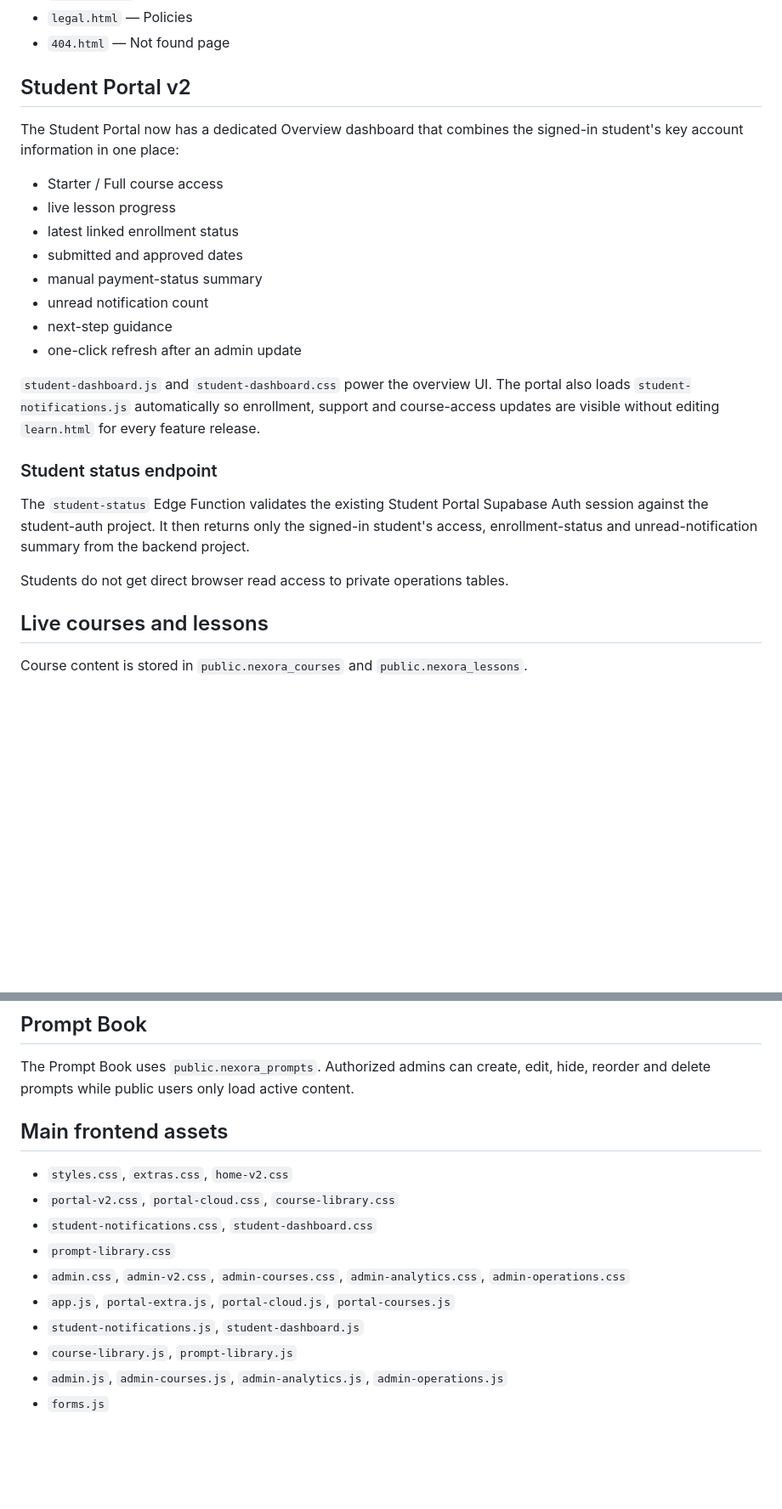
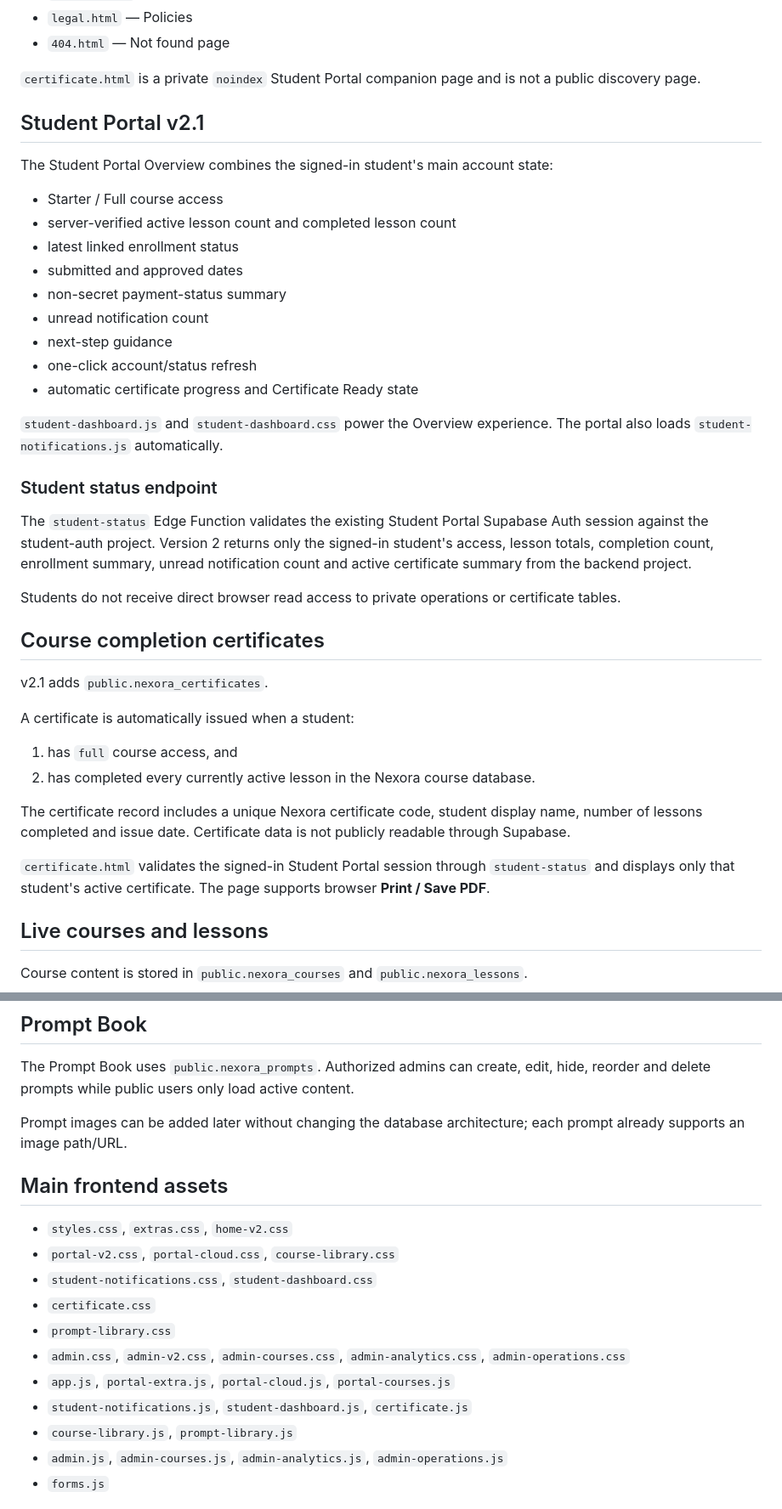
Before and after one commit to lensbykai-bit/NexoraTikTok, a Markdown page: README.md, 2 parts joined by grey strips. Shown at 85% size. Drawn GitHub-style; blank space fills up the shorter version.

Commit message:
Update README for NexoraTikTok v2.1

```diff
--- a/README.md
+++ b/README.md
@@ -21,26 +21,42 @@ Production-oriented creator-learning website deployed with GitHub Pages and conn
 - `legal.html` — Policies
 - `404.html` — Not found page
 
-## Student Portal v2
+`certificate.html` is a private `noindex` Student Portal companion page and is not a public discovery page.
 
-The Student Portal now has a dedicated Overview dashboard that combines the signed-in student's key account information in one place:
+## Student Portal v2.1
+
+The Student Portal Overview combines the signed-in student's main account state:
 
 - Starter / Full course access
-- live lesson progress
+- server-verified active lesson count and completed lesson count
 - latest linked enrollment status
 - submitted and approved dates
-- manual payment-status summary
+- non-secret payment-status summary
 - unread notification count
 - next-step guidance
-- one-click refresh after an admin update
+- one-click account/status refresh
+- automatic certificate progress and Certificate Ready state
 
-`student-dashboard.js` and `student-dashboard.css` power the overview UI. The portal also loads `student-notifications.js` automatically so enrollment, support and course-access updates are visible without editing `learn.html` for every feature release.
+`student-dashboard.js` and `student-dashboard.css` power the Overview experience. The portal also loads `student-notifications.js` automatically.
 
 ### Student status endpoint
 
-The `student-status` Edge Function validates the existing Student Portal Supabase Auth session against the student-auth project. It then returns only the signed-in student's access, enrollment-status and unread-notification summary from the backend project.
+The `student-status` Edge Function validates the existing Student Portal Supabase Auth session against the student-auth project. Version 2 returns only the signed-in student's access, lesson totals, completion count, enrollment summary, unread notification count and active certificate summary from the backend project.
 
-Students do not get direct browser read access to private operations tables.
+Students do not receive direct browser read access to private operations or certificate tables.
+
+## Course completion certificates
+
+v2.1 adds `public.nexora_certificates`.
+
+A certificate is automatically issued when a student:
+
+1. has `full` course access, and
+2. has completed every currently active lesson in the Nexora course database.
+
+The certificate record includes a unique Nexora certificate code, student display name, number of lessons completed and issue date. Certificate data is not publicly readable through Supabase.
+
+`certificate.html` validates the signed-in Student Portal session through `student-status` and displays only that student's active certificate. The page supports browser **Print / Save PDF**.
 
 ## Live courses and lessons
 
@@ -96,15 +112,18 @@ All admin pages are marked `noindex`. Supabase Row Level Security and admin auth
 
 The Prompt Book uses `public.nexora_prompts`. Authorized admins can create, edit, hide, reorder and delete prompts while public users only load active content.
 
+Prompt images can be added later without changing the database architecture; each prompt already supports an image path/URL.
+
 ## Main frontend assets
 
 - `styles.css`, `extras.css`, `home-v2.css`
 - `portal-v2.css`, `portal-cloud.css`, `course-library.css`
 - `student-notifications.css`, `student-dashboard.css`
+- `certificate.css`
 - `prompt-library.css`
 - `admin.css`, `admin-v2.css`, `admin-courses.css`, `admin-analytics.css`, `admin-operations.css`
 - `app.js`, `portal-extra.js`, `portal-cloud.js`, `portal-courses.js`
-- `student-notifications.js`, `student-dashboard.js`
+- `student-notifications.js`, `student-dashboard.js`, `certificate.js`
 - `course-library.js`, `prompt-library.js`
 - `admin.js`, `admin-courses.js`, `admin-analytics.js`, `admin-operations.js`
 - `forms.js`
```
Also changed, not shown: other parts of README.md (+2 -2 lines).
